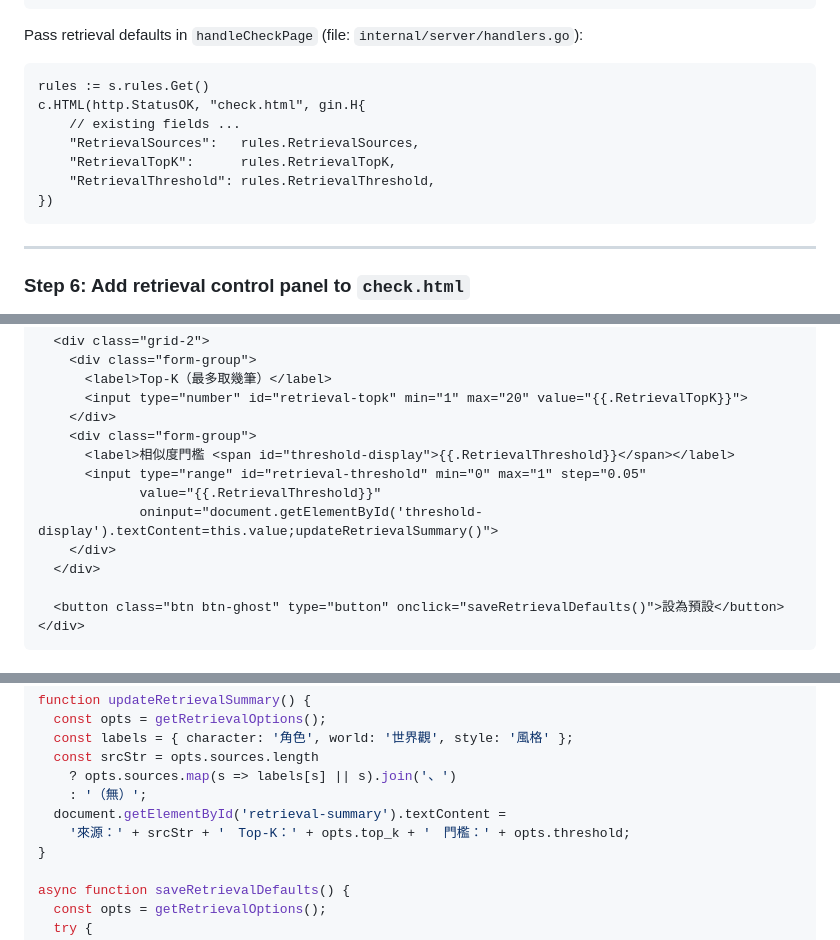
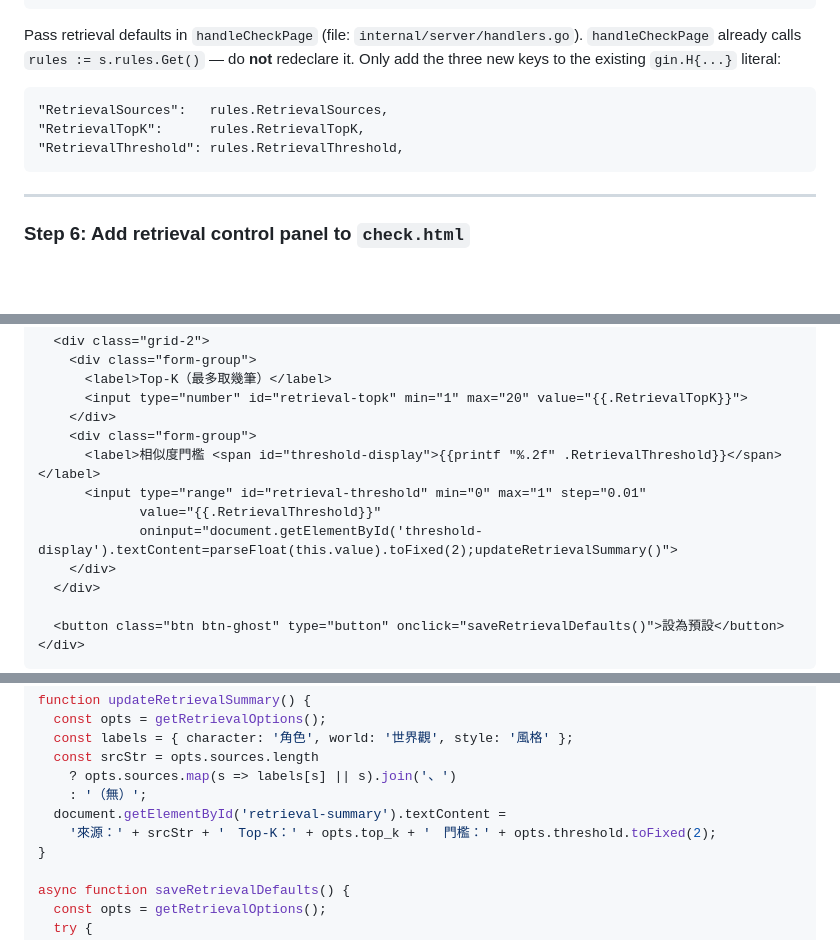
Before and after one commit to easonchiang07-ship-it/novel-assistant, a Markdown page: docs/plans/issue-4-retrieval-panel.md, 3 parts joined by grey strips. GitHub-like rendering; blank space fills up the shorter version.

Commit message:
docs: incorporate review improvements into issue #4 plan

````diff
--- a/docs/plans/issue-4-retrieval-panel.md
+++ b/docs/plans/issue-4-retrieval-panel.md
@@ -278,16 +279,14 @@ r.GET("/api/settings", s.handleGetSettings)
 },
 ```
 
-Pass retrieval defaults in `handleCheckPage` (file: `internal/server/handlers.go`):
+Pass retrieval defaults in `handleCheckPage` (file: `internal/server/handlers.go`).
+`handleCheckPage` already calls `rules := s.rules.Get()` — do **not** redeclare it.
+Only add the three new keys to the existing `gin.H{...}` literal:
 
 ```
-rules := s.rules.Get()
-c.HTML(http.StatusOK, "check.html", gin.H{
-    // existing fields ...
-    "RetrievalSources":   rules.RetrievalSources,
-    "RetrievalTopK":      rules.RetrievalTopK,
-    "RetrievalThreshold": rules.RetrievalThreshold,
-})
+"RetrievalSources":   rules.RetrievalSources,
+"RetrievalTopK":      rules.RetrievalTopK,
+"RetrievalThreshold": rules.RetrievalThreshold,
 ```
 
 ---
@@ -332,10 +331,10 @@ Insert a new `.card` block **after** "章節檔案庫" card and **before** "審
       <input type="number" id="retrieval-topk" min="1" max="20" value="{{.RetrievalTopK}}">
     </div>
     <div class="form-group">
-      <label>相似度門檻 <span id="threshold-display">{{.RetrievalThreshold}}</span></label>
-      <input type="range" id="retrieval-threshold" min="0" max="1" step="0.05"
+      <label>相似度門檻 <span id="threshold-display">{{printf "%.2f" .RetrievalThreshold}}</span></label>
+      <input type="range" id="retrieval-threshold" min="0" max="1" step="0.01"
              value="{{.RetrievalThreshold}}"
-             oninput="document.getElementById('threshold-display').textContent=this.value;updateRetrievalSummary()">
+             oninput="document.getElementById('threshold-display').textContent=parseFloat(this.value).toFixed(2);updateRetrievalSummary()">
     </div>
   </div>
 
@@ -361,7 +360,7 @@ function updateRetrievalSummary() {
     ? opts.sources.map(s => labels[s] || s).join('、')
     : '（無）';
   document.getElementById('retrieval-summary').textContent =
-    '來源：' + srcStr + '　Top-K：' + opts.top_k + '　門檻：' + opts.threshold;
+    '來源：' + srcStr + '　Top-K：' + opts.top_k + '　門檻：' + opts.threshold.toFixed(2);
 }
 
 async function saveRetrievalDefaults() {
````
Also changed, not shown: other parts of docs/plans/issue-4-retrieval-panel.md (+1 -0 lines).
